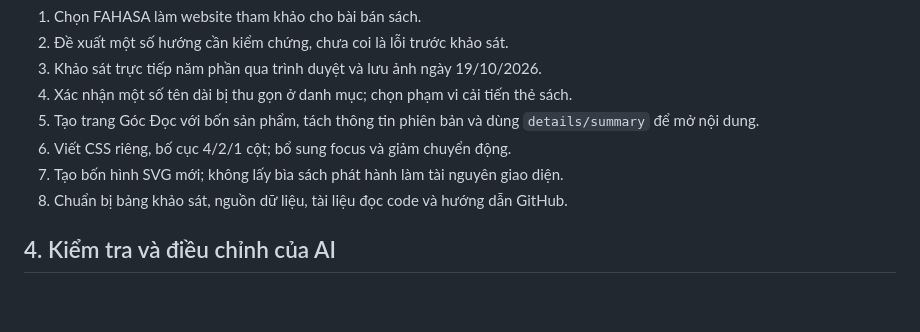
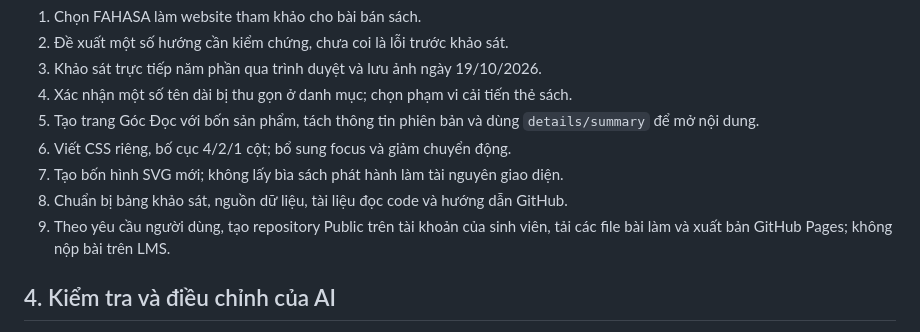
Before and after one commit to QuangDuc-qidu/ptudtmdt-chuong1-fahasa-ui, a Markdown page: AI_USAGE.md, the part around the change. GitHub-like rendering; blank space fills up the shorter version.

```diff
--- a/AI_USAGE.md
+++ b/AI_USAGE.md
@@ -32,6 +32,7 @@ Trong quá trình trao đổi, người dùng đã được giải thích rằng
 6. Viết CSS riêng, bố cục 4/2/1 cột; bổ sung focus và giảm chuyển động.
 7. Tạo bốn hình SVG mới; không lấy bìa sách phát hành làm tài nguyên giao diện.
 8. Chuẩn bị bảng khảo sát, nguồn dữ liệu, tài liệu đọc code và hướng dẫn GitHub.
+9. Theo yêu cầu người dùng, tạo repository Public trên tài khoản của sinh viên, tải các file bài làm và xuất bản GitHub Pages; không nộp bài trên LMS.
 
 ## 4. Kiểm tra và điều chỉnh của AI
 
```
Also changed, not shown: HUONG_DAN_NOP.md (+32 -29 lines), README.md (+2 -0 lines).
